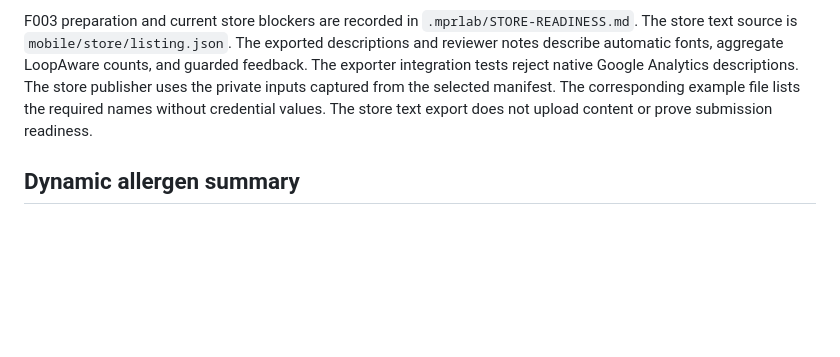
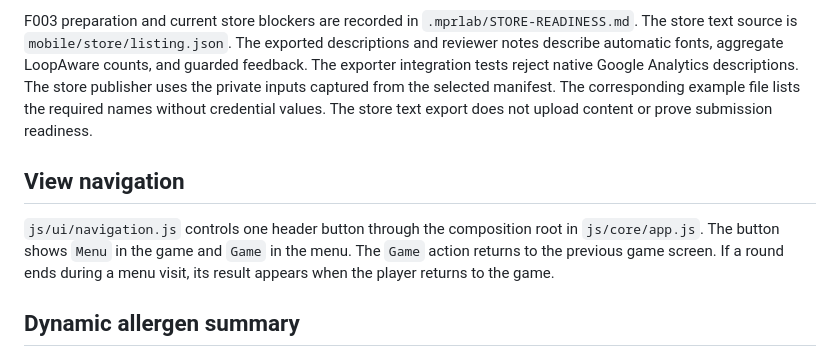
Before and after one commit to MarcoPoloResearchLab/allergy_wheel, a Markdown page: README.md, the part around the change. GitHub-like rendering; blank space fills up the shorter version.

Commit message:
docs: add view navigation section to README

```diff
--- a/README.md
+++ b/README.md
@@ -249,6 +249,13 @@ The store publisher uses the private inputs captured from the selected manifest.
 The corresponding example file lists the required names without credential values.
 The store text export does not upload content or prove submission readiness.
 
+## View navigation
+
+`js/ui/navigation.js` controls one header button through the composition root in `js/core/app.js`.
+The button shows `Menu` in the game and `Game` in the menu.
+The `Game` action returns to the previous game screen.
+If a round ends during a menu visit, its result appears when the player returns to the game.
+
 ## Dynamic allergen summary
 
 The crawler-friendly food allergy summary that appears on the first screen is now rendered in the browser with the live
```
